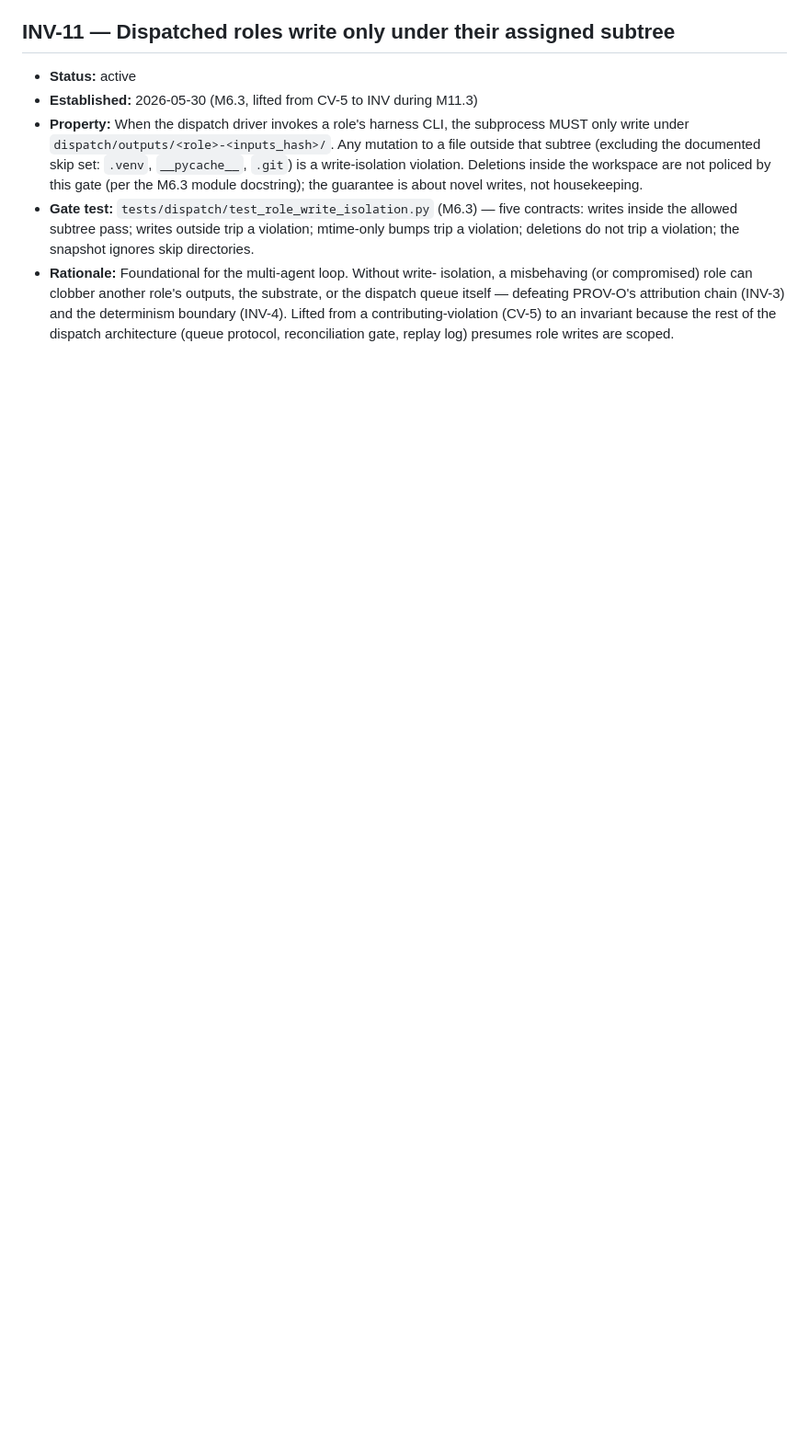
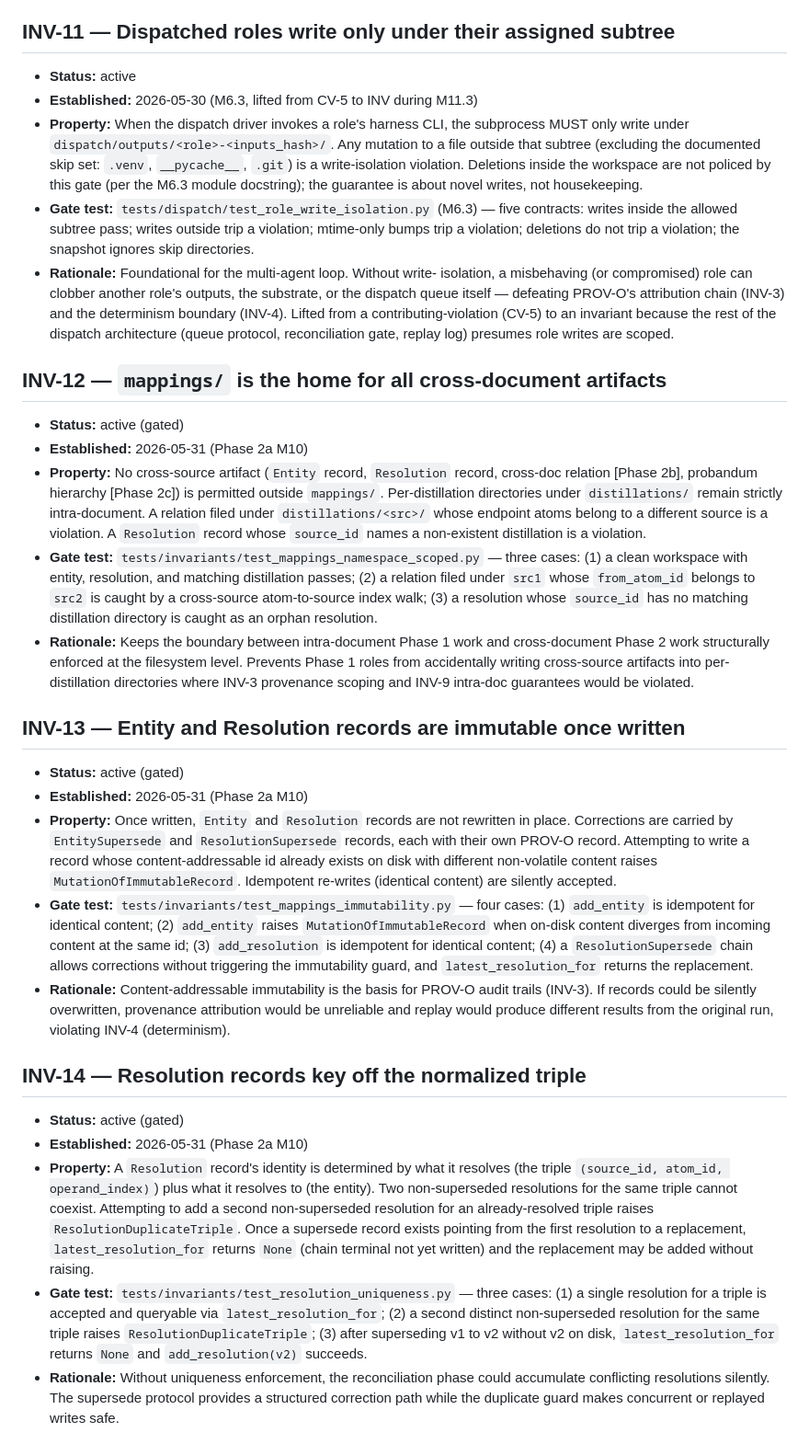
Before and after one commit to dave-schmidt-dev/amanuensis, a Markdown page: INVARIANTS.md, the part around the change. Shown at 92% size. Drawn GitHub-style; blank space fills up the shorter version.

Commit message:
docs: INVARIANTS.md — INV-12/13/14 charter entries [T10.5]
Add Phase 2a charter entries for the three new mappings/ invariants:
INV-12 (namespace scoping), INV-13 (immutability), INV-14 (resolution
uniqueness). Each entry links to its gate test and states the rationale.

```diff
--- a/INVARIANTS.md
+++ b/INVARIANTS.md
@@ -226,3 +226,69 @@ Status legend: `active` (gate enforced) | `near-threshold` (warn) | `waived` (ex
   from a contributing-violation (CV-5) to an invariant because the rest of
   the dispatch architecture (queue protocol, reconciliation gate, replay
   log) presumes role writes are scoped.
+
+## INV-12 — `mappings/` is the home for all cross-document artifacts
+
+- **Status:** active (gated)
+- **Established:** 2026-05-31 (Phase 2a M10)
+- **Property:** No cross-source artifact (`Entity` record, `Resolution` record,
+  cross-doc relation [Phase 2b], probandum hierarchy [Phase 2c]) is permitted
+  outside `mappings/`. Per-distillation directories under `distillations/`
+  remain strictly intra-document. A relation filed under `distillations/<src>/`
+  whose endpoint atoms belong to a different source is a violation. A
+  `Resolution` record whose `source_id` names a non-existent distillation is
+  a violation.
+- **Gate test:** `tests/invariants/test_mappings_namespace_scoped.py` — three
+  cases: (1) a clean workspace with entity, resolution, and matching distillation
+  passes; (2) a relation filed under `src1` whose `from_atom_id` belongs to `src2`
+  is caught by a cross-source atom-to-source index walk; (3) a resolution whose
+  `source_id` has no matching distillation directory is caught as an orphan
+  resolution.
+- **Rationale:** Keeps the boundary between intra-document Phase 1 work and
+  cross-document Phase 2 work structurally enforced at the filesystem level.
+  Prevents Phase 1 roles from accidentally writing cross-source artifacts into
+  per-distillation directories where INV-3 provenance scoping and INV-9 intra-doc
+  guarantees would be violated.
+
+## INV-13 — Entity and Resolution records are immutable once written
+
+- **Status:** active (gated)
+- **Established:** 2026-05-31 (Phase 2a M10)
+- **Property:** Once written, `Entity` and `Resolution` records are not rewritten
+  in place. Corrections are carried by `EntitySupersede` and `ResolutionSupersede`
+  records, each with their own PROV-O record. Attempting to write a record whose
+  content-addressable id already exists on disk with different non-volatile content
+  raises `MutationOfImmutableRecord`. Idempotent re-writes (identical content) are
+  silently accepted.
+- **Gate test:** `tests/invariants/test_mappings_immutability.py` — four cases:
+  (1) `add_entity` is idempotent for identical content; (2) `add_entity` raises
+  `MutationOfImmutableRecord` when on-disk content diverges from incoming content
+  at the same id; (3) `add_resolution` is idempotent for identical content;
+  (4) a `ResolutionSupersede` chain allows corrections without triggering the
+  immutability guard, and `latest_resolution_for` returns the replacement.
+- **Rationale:** Content-addressable immutability is the basis for PROV-O audit
+  trails (INV-3). If records could be silently overwritten, provenance attribution
+  would be unreliable and replay would produce different results from the original
+  run, violating INV-4 (determinism).
+
+## INV-14 — Resolution records key off the normalized triple
+
+- **Status:** active (gated)
+- **Established:** 2026-05-31 (Phase 2a M10)
+- **Property:** A `Resolution` record's identity is determined by what it resolves
+  (the triple `(source_id, atom_id, operand_index)`) plus what it resolves to (the
+  entity). Two non-superseded resolutions for the same triple cannot coexist.
+  Attempting to add a second non-superseded resolution for an already-resolved
+  triple raises `ResolutionDuplicateTriple`. Once a supersede record exists pointing
+  from the first resolution to a replacement, `latest_resolution_for` returns `None`
+  (chain terminal not yet written) and the replacement may be added without raising.
+- **Gate test:** `tests/invariants/test_resolution_uniqueness.py` — three cases:
+  (1) a single resolution for a triple is accepted and queryable via
+  `latest_resolution_for`; (2) a second distinct non-superseded resolution for the
+  same triple raises `ResolutionDuplicateTriple`; (3) after superseding v1 to v2
+  without v2 on disk, `latest_resolution_for` returns `None` and `add_resolution(v2)`
+  succeeds.
+- **Rationale:** Without uniqueness enforcement, the reconciliation phase could
+  accumulate conflicting resolutions silently. The supersede protocol provides a
+  structured correction path while the duplicate guard makes concurrent or
+  replayed writes safe.
```
